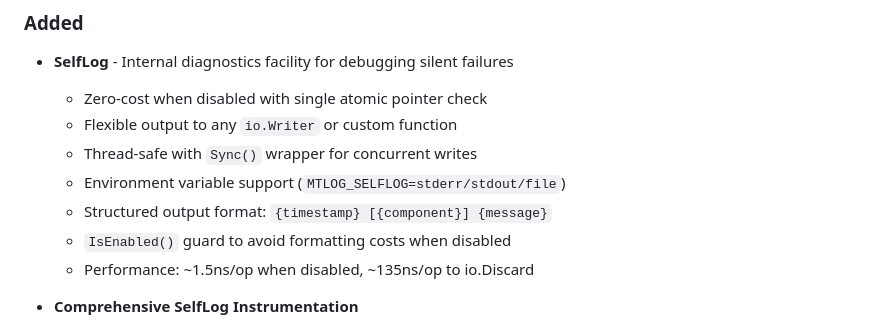
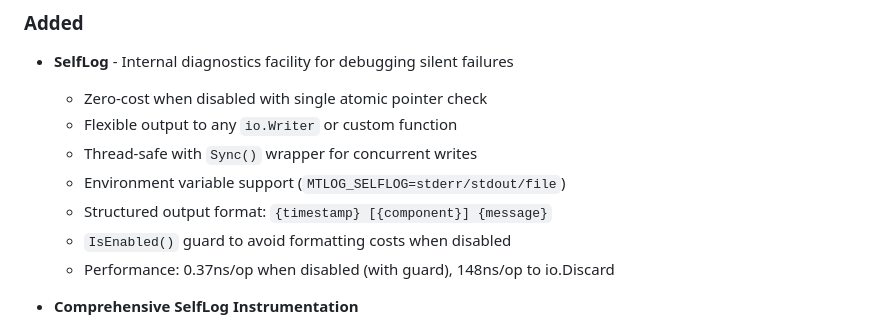
Before and after one commit to willibrandon/mtlog, a Markdown page: CHANGELOG.md, the part around one of its changes. GitHub-like rendering.

Commit message:
docs: prepare CHANGELOG for v0.5.0 release

```diff
--- a/CHANGELOG.md
+++ b/CHANGELOG.md
@@ -15,7 +17,7 @@ and this project adheres to [Semantic Versioning](https://semver.org/spec/v2.0.0
   - Environment variable support (`MTLOG_SELFLOG=stderr/stdout/file`)
   - Structured output format: `{timestamp} [{component}] {message}`
   - `IsEnabled()` guard to avoid formatting costs when disabled
-  - Performance: ~1.5ns/op when disabled, ~135ns/op to io.Discard
+  - Performance: 0.37ns/op when disabled (with guard), 148ns/op to io.Discard
 
 - **Comprehensive SelfLog Instrumentation**
   - All sinks report write/emit failures with contextual information
```
Also changed, not shown: other parts of CHANGELOG.md (+8 -5 lines).
